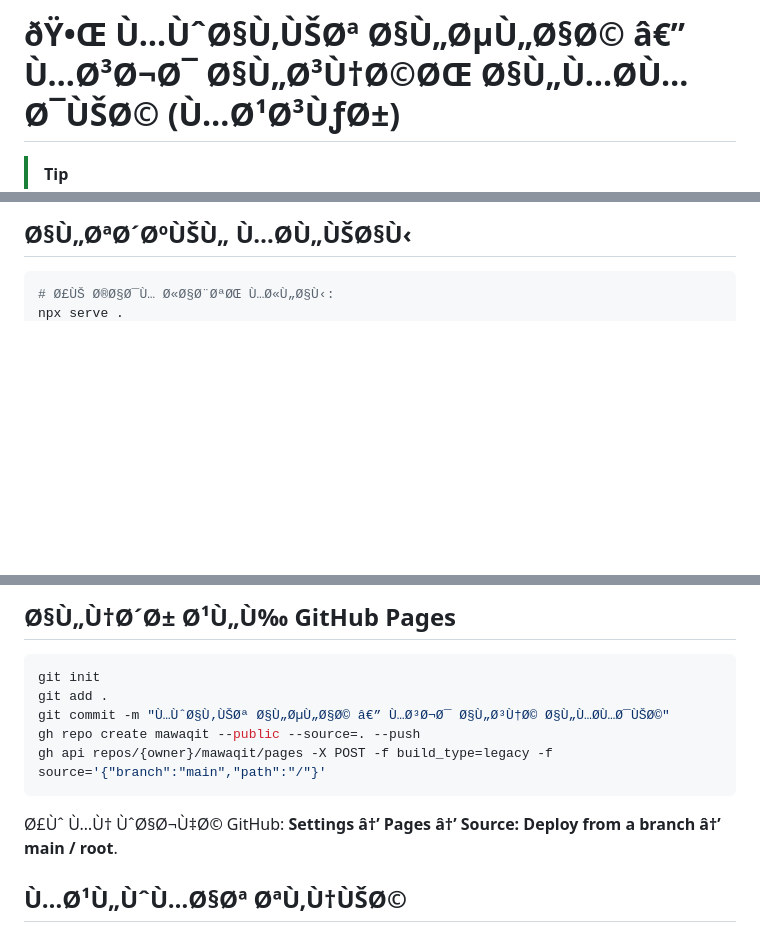
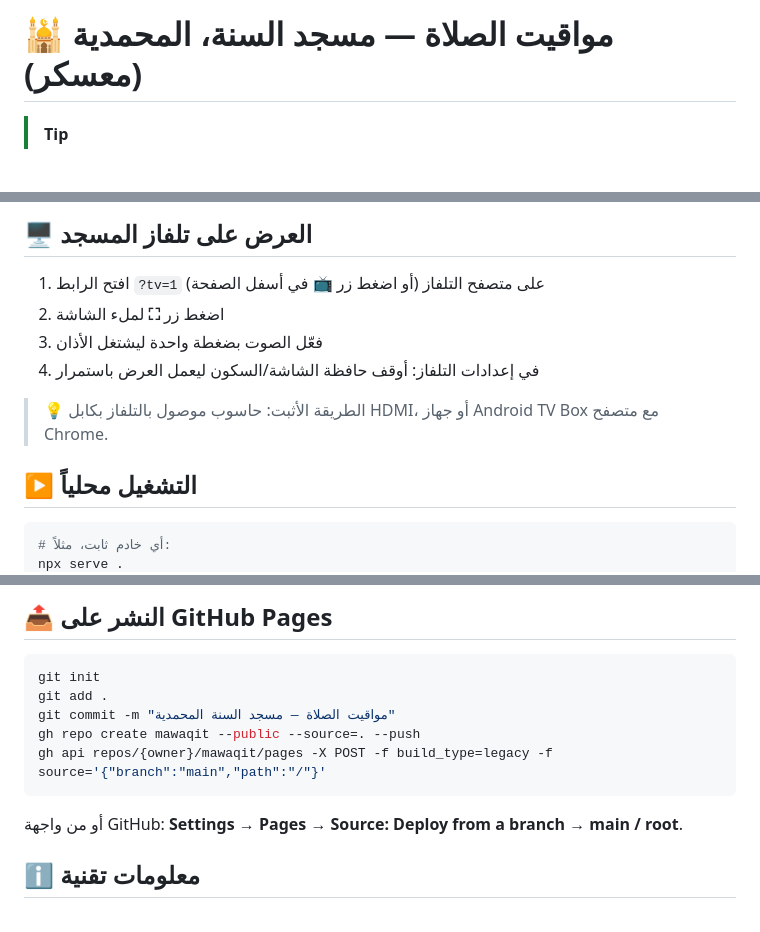
Before and after one commit to STEVERLAABS/mawaqit, a Markdown page: README.md, 3 parts joined by grey strips. GitHub-like rendering; blank space fills up the shorter version.

Commit message:
تحديث README بكل الميزات الجديدة + إصلاح الترميز

````diff
--- a/README.md
+++ b/README.md
@@ -1,3 +1,3 @@
-# ðŸ•Œ Ù…ÙˆØ§Ù‚ÙŠØª Ø§Ù„ØµÙ„Ø§Ø© â€” Ù…Ø³Ø¬Ø¯ Ø§Ù„Ø³Ù†Ø©ØŒ Ø§Ù„Ù…Ø­Ù…Ø¯ÙŠØ© (Ù…Ø¹Ø³ÙƒØ±)
+# 🕌 مواقيت الصلاة — مسجد السنة، المحمدية (معسكر)
 
 > [!TIP]
@@ -33,6 +46,15 @@
 
-## Ø§Ù„ØªØ´ØºÙŠÙ„ Ù…Ø­Ù„ÙŠØ§Ù‹
+## 🖥️ العرض على تلفاز المسجد
+
+1. افتح الرابط `?tv=1` على متصفح التلفاز (أو اضغط زر 📺 في أسفل الصفحة)
+2. اضغط زر **⛶** لملء الشاشة
+3. فعّل الصوت بضغطة واحدة ليشتغل الأذان
+4. في إعدادات التلفاز: أوقف حافظة الشاشة/السكون ليعمل العرض باستمرار
+
+> 💡 الطريقة الأثبت: حاسوب موصول بالتلفاز بكابل HDMI، أو جهاز Android TV Box مع متصفح Chrome.
+
+## ▶️ التشغيل محلياً
 
 ```bash
-# Ø£ÙŠ Ø®Ø§Ø¯Ù… Ø«Ø§Ø¨ØªØŒ Ù…Ø«Ù„Ø§Ù‹:
+# أي خادم ثابت، مثلاً:
 npx serve .
@@ -40,16 +62,16 @@ npx serve .
 ```
 
-## Ø§Ù„Ù†Ø´Ø± Ø¹Ù„Ù‰ GitHub Pages
+## 📤 النشر على GitHub Pages
 
 ```bash
 git init
 git add .
-git commit -m "Ù…ÙˆØ§Ù‚ÙŠØª Ø§Ù„ØµÙ„Ø§Ø© â€” Ù…Ø³Ø¬Ø¯ Ø§Ù„Ø³Ù†Ø© Ø§Ù„Ù…Ø­Ù…Ø¯ÙŠØ©"
+git commit -m "مواقيت الصلاة — مسجد السنة المحمدية"
 gh repo create mawaqit --public --source=. --push
 gh api repos/{owner}/mawaqit/pages -X POST -f build_type=legacy -f source='{"branch":"main","path":"/"}'
 ```
 
-Ø£Ùˆ Ù…Ù† ÙˆØ§Ø¬Ù‡Ø© GitHub: **Settings â†’ Pages â†’ Source: Deploy from a branch â†’ main / root**.
+أو من واجهة GitHub: **Settings → Pages → Source: Deploy from a branch → main / root**.
 
-## Ù…Ø¹Ù„ÙˆÙ…Ø§Øª ØªÙ‚Ù†ÙŠØ©
+## ℹ️ معلومات تقنية
 
````
Also changed, not shown: other parts of README.md (+40 -26 lines).
